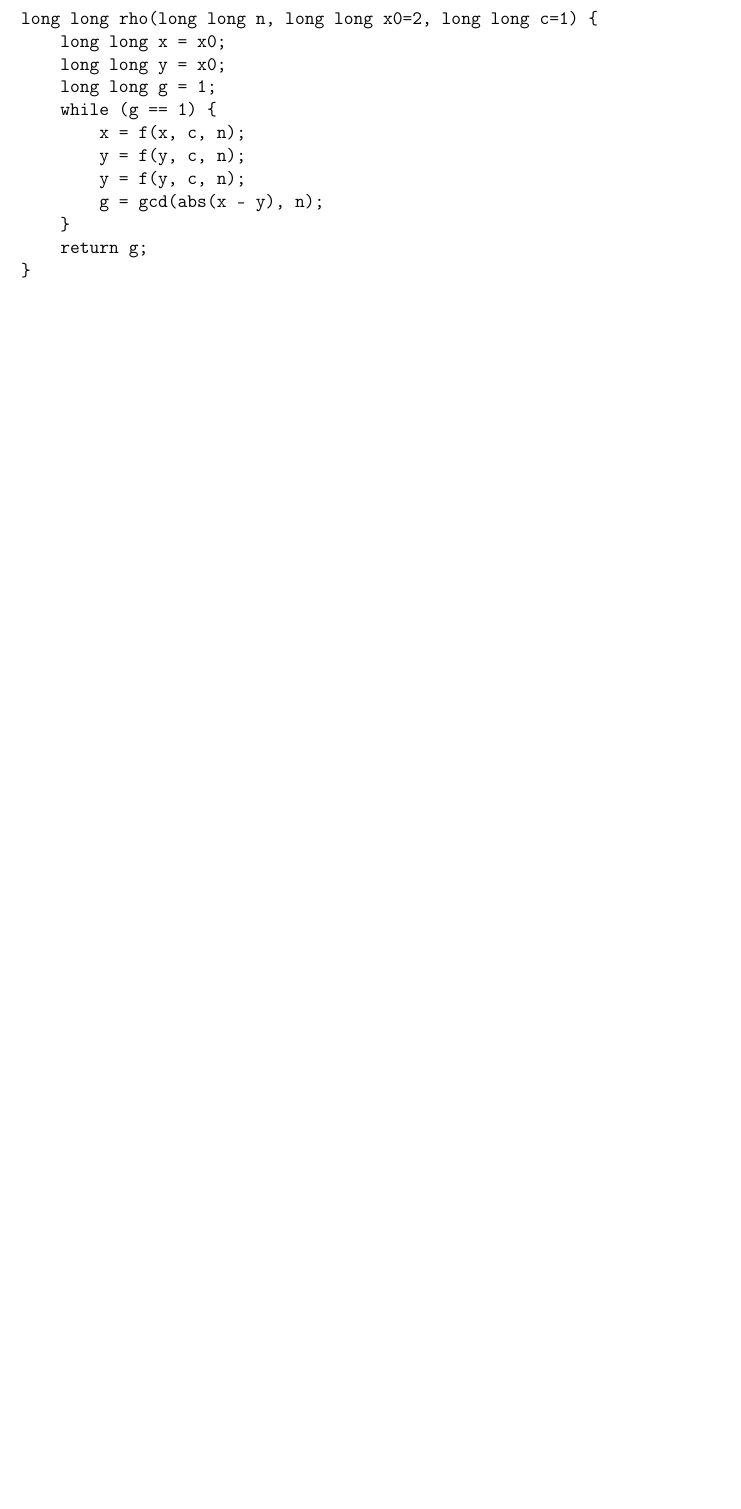
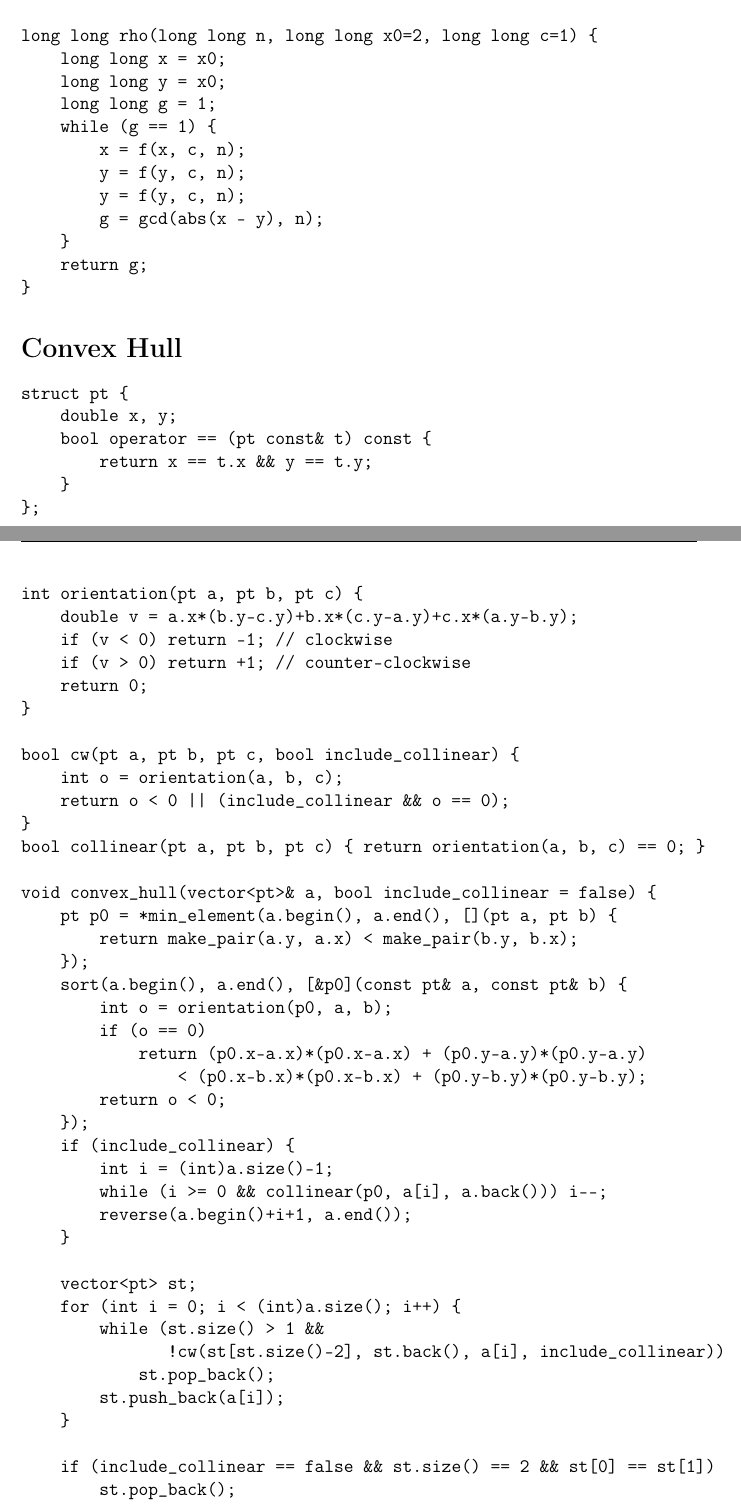
Before and after one commit to RevelcoS/Team-Reference, a LaTeX document (team-reference.tex): part of page 13 of 13 before the commit and two parts of pages 13 and 14 of 14 after it, the two joined at a grey line, cut so that both start at the same text, the shorter picture padded with empty space. Compiled offline with pdfLaTeX.

Commit message:
Convex Hull

```diff
--- a/team-reference.tex
+++ b/team-reference.tex
@@ -643,4 +643,59 @@ long long rho(long long n, long long x0=2, long long c=1) {
 }
 \end{verbatim}
 
+\section*{Convex Hull}
+
+\begin{verbatim}
+struct pt {
+    double x, y;
+    bool operator == (pt const& t) const {
+        return x == t.x && y == t.y;
+    }
+};
+
+int orientation(pt a, pt b, pt c) {
+    double v = a.x*(b.y-c.y)+b.x*(c.y-a.y)+c.x*(a.y-b.y);
+    if (v < 0) return -1; // clockwise
+    if (v > 0) return +1; // counter-clockwise
+    return 0;
+}
+
+bool cw(pt a, pt b, pt c, bool include_collinear) {
+    int o = orientation(a, b, c);
+    return o < 0 || (include_collinear && o == 0);
+}
+bool collinear(pt a, pt b, pt c) { return orientation(a, b, c) == 0; }
+
+void convex_hull(vector<pt>& a, bool include_collinear = false) {
+    pt p0 = *min_element(a.begin(), a.end(), [](pt a, pt b) {
+        return make_pair(a.y, a.x) < make_pair(b.y, b.x);
+    });
+    sort(a.begin(), a.end(), [&p0](const pt& a, const pt& b) {
+        int o = orientation(p0, a, b);
+        if (o == 0)
+            return (p0.x-a.x)*(p0.x-a.x) + (p0.y-a.y)*(p0.y-a.y)
+                < (p0.x-b.x)*(p0.x-b.x) + (p0.y-b.y)*(p0.y-b.y);
+        return o < 0;
+    });
+    if (include_collinear) {
+        int i = (int)a.size()-1;
+        while (i >= 0 && collinear(p0, a[i], a.back())) i--;
+        reverse(a.begin()+i+1, a.end());
+    }
+
+    vector<pt> st;
+    for (int i = 0; i < (int)a.size(); i++) {
+        while (st.size() > 1 &&
+               !cw(st[st.size()-2], st.back(), a[i], include_collinear))
+            st.pop_back();
+        st.push_back(a[i]);
+    }
+
+    if (include_collinear == false && st.size() == 2 && st[0] == st[1])
+        st.pop_back();
+
+    a = st;
+}
+\end{verbatim}
+
 \end{document}
```
